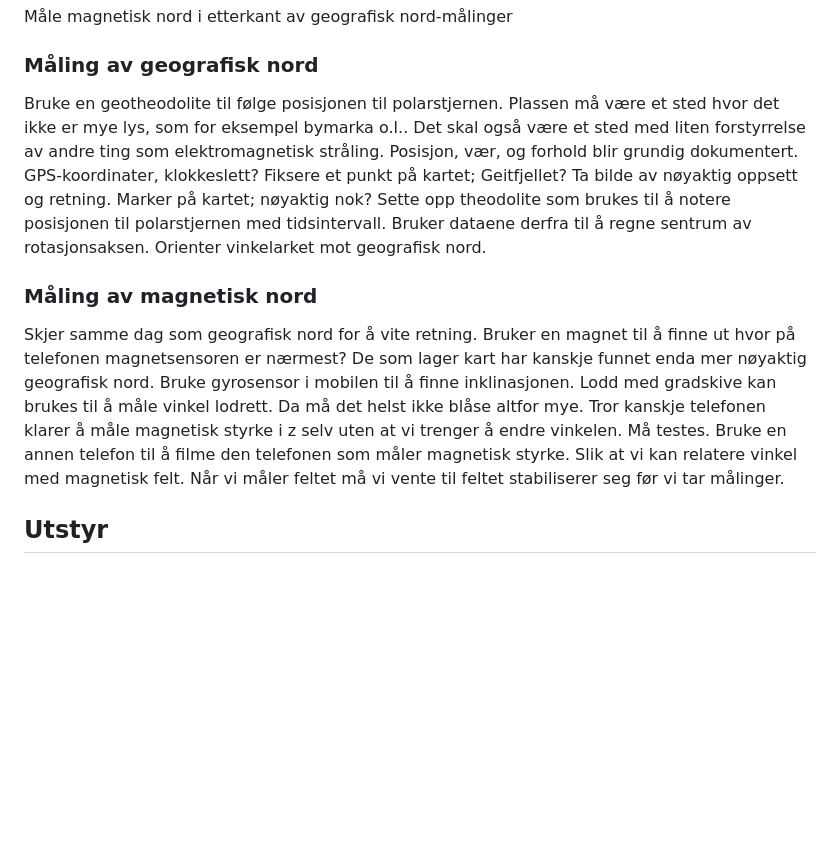
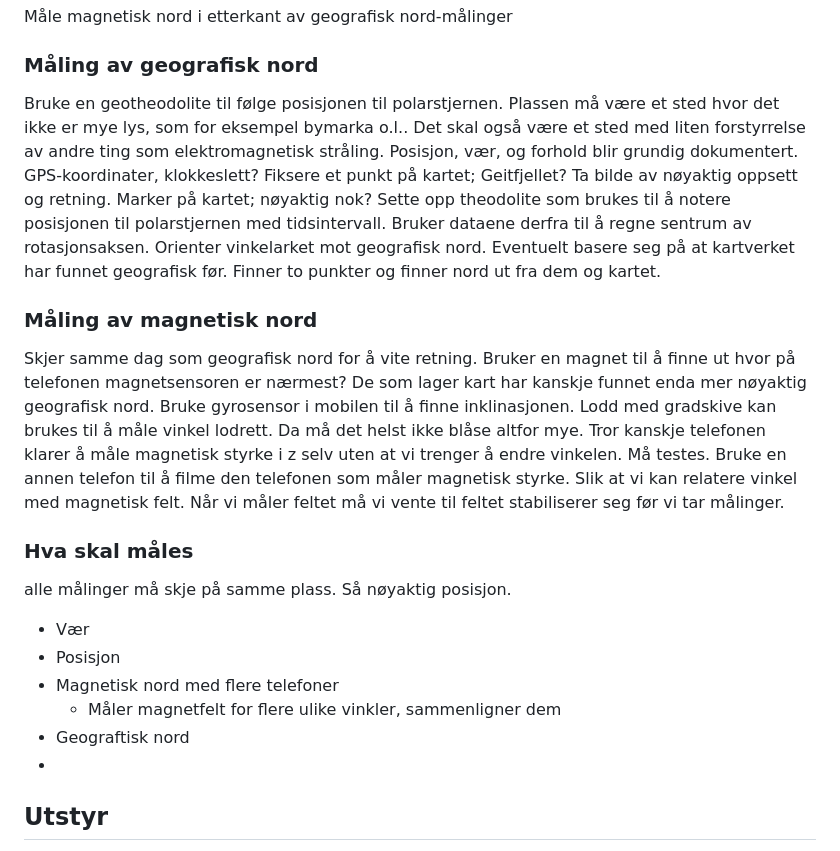
Before and after one commit to tncrdk/ELMAG-prosjekt, a Markdown page: Planlegging/prosjektplan.md, the part around the change. Drawn GitHub-style; blank space fills up the shorter version.

Commit message:
hva skal måles punktet

```diff
--- a/Planlegging/prosjektplan.md
+++ b/Planlegging/prosjektplan.md
@@ -43,11 +43,20 @@ Måle geografisk nord med geotheodolite som rettes mot polarstjernen, nattestid
 Måle magnetisk nord i etterkant av geografisk nord-målinger
 
 ### Måling av geografisk nord
-Bruke en geotheodolite til følge posisjonen til polarstjernen. Plassen må være et sted hvor det ikke er mye lys, som for eksempel bymarka o.l.. Det skal også være et sted med liten forstyrrelse av andre ting som elektromagnetisk stråling. Posisjon, vær, og forhold blir grundig dokumentert. GPS-koordinater, klokkeslett? Fiksere et punkt på kartet; Geitfjellet? Ta bilde av nøyaktig oppsett og retning. Marker på kartet; nøyaktig nok? Sette opp theodolite som brukes til å notere posisjonen til polarstjernen med tidsintervall. Bruker dataene derfra til å regne sentrum av rotasjonsaksen. Orienter vinkelarket mot geografisk nord.
+Bruke en geotheodolite til følge posisjonen til polarstjernen. Plassen må være et sted hvor det ikke er mye lys, som for eksempel bymarka o.l.. Det skal også være et sted med liten forstyrrelse av andre ting som elektromagnetisk stråling. Posisjon, vær, og forhold blir grundig dokumentert. GPS-koordinater, klokkeslett? Fiksere et punkt på kartet; Geitfjellet? Ta bilde av nøyaktig oppsett og retning. Marker på kartet; nøyaktig nok? Sette opp theodolite som brukes til å notere posisjonen til polarstjernen med tidsintervall. Bruker dataene derfra til å regne sentrum av rotasjonsaksen. Orienter vinkelarket mot geografisk nord. Eventuelt basere seg på at kartverket har funnet geografisk før. Finner to punkter og finner nord ut fra dem og kartet.
 
 ### Måling av magnetisk nord
 Skjer samme dag som geografisk nord for å vite retning. Bruker en magnet til å finne ut hvor på telefonen magnetsensoren er nærmest?
 De som lager kart har kanskje funnet enda mer nøyaktig geografisk nord. Bruke gyrosensor i mobilen til å finne inklinasjonen. Lodd med gradskive kan brukes til å måle vinkel lodrett. Da må det helst ikke blåse altfor mye. Tror kanskje telefonen klarer å måle magnetisk styrke i z selv uten at vi trenger å endre vinkelen. Må testes. Bruke en annen telefon til å filme den telefonen som måler magnetisk styrke. Slik at vi kan relatere vinkel med magnetisk felt. Når vi måler feltet må vi vente til feltet stabiliserer seg før vi tar målinger.
+
+### Hva skal måles
+alle målinger må skje på samme plass. Så nøyaktig posisjon.
+- Vær
+- Posisjon
+- Magnetisk nord med flere telefoner
+    - Måler magnetfelt for flere ulike vinkler, sammenligner dem
+- Geograftisk nord
+-
 
 ## Utstyr
 - Gyrotheodolite
```
